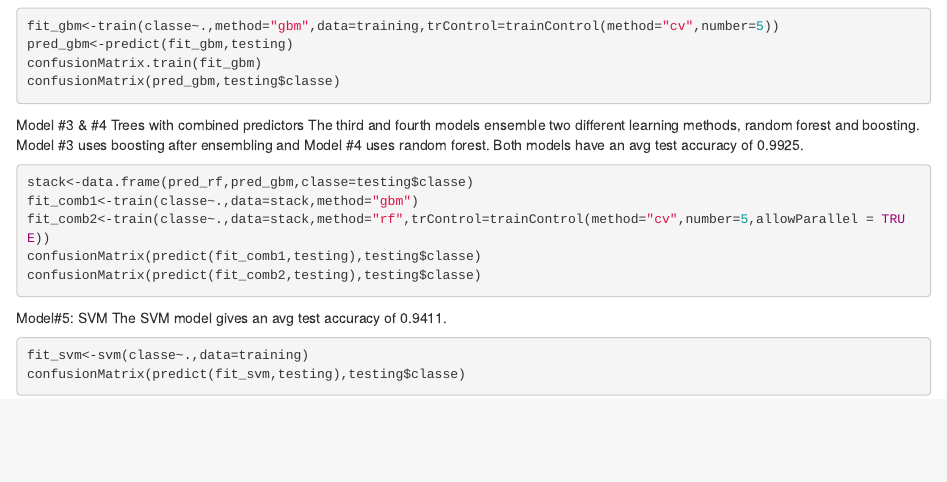
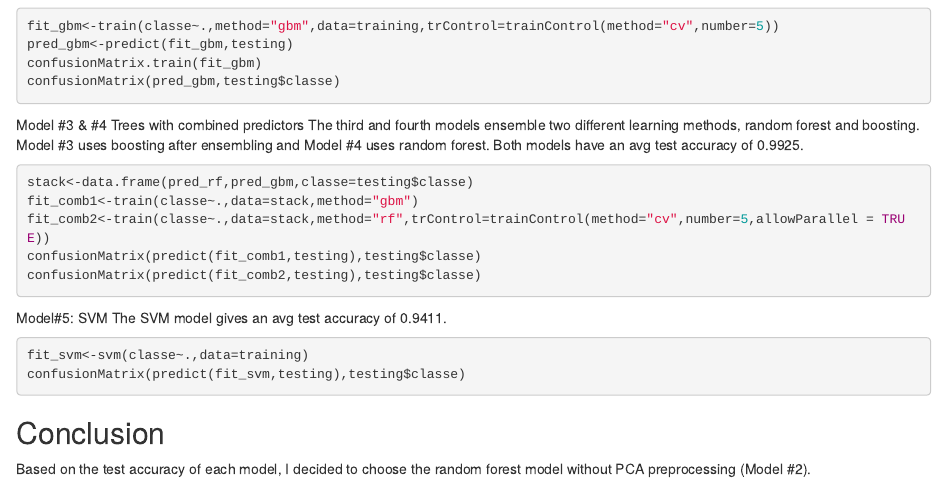
Before and after one commit to xli244/PML-Course-Project-, an R Markdown document (pml.Rmd): the page in a window 1100 px wide, from 710 px down. Rendered offline with R 4.5, knitr and Pandoc, with nearby package versions; the code chunks are not run, so their results and figures are left out.

Commit message:
Update pml.Rmd

````diff
--- a/pml.Rmd
+++ b/pml.Rmd
@@ -76,3 +76,5 @@ The SVM model gives an avg test accuracy of 0.9411.
 fit_svm<-svm(classe~.,data=training)
 confusionMatrix(predict(fit_svm,testing),testing$classe)
 ```
+## Conclusion
+Based on the test accuracy of each model, I decided to choose the random forest model without PCA preprocessing (Model #2).
````
